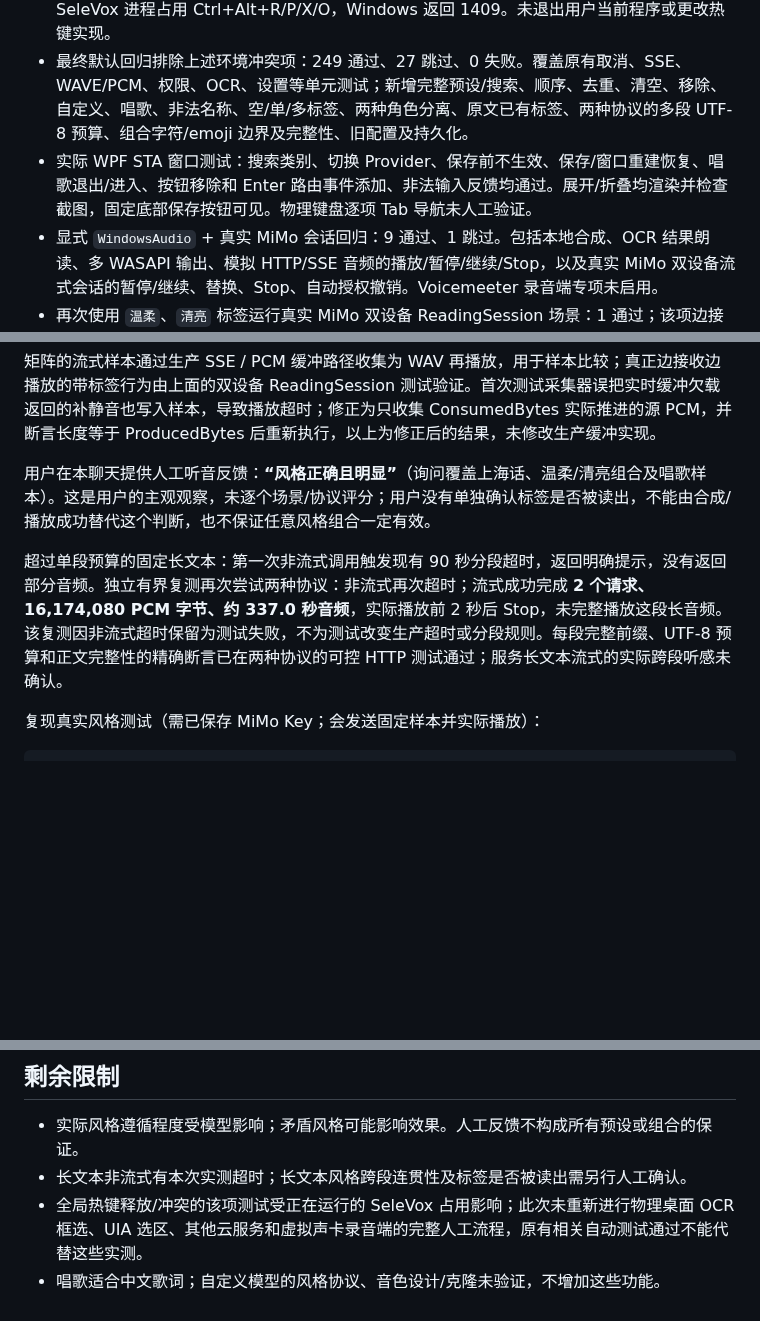
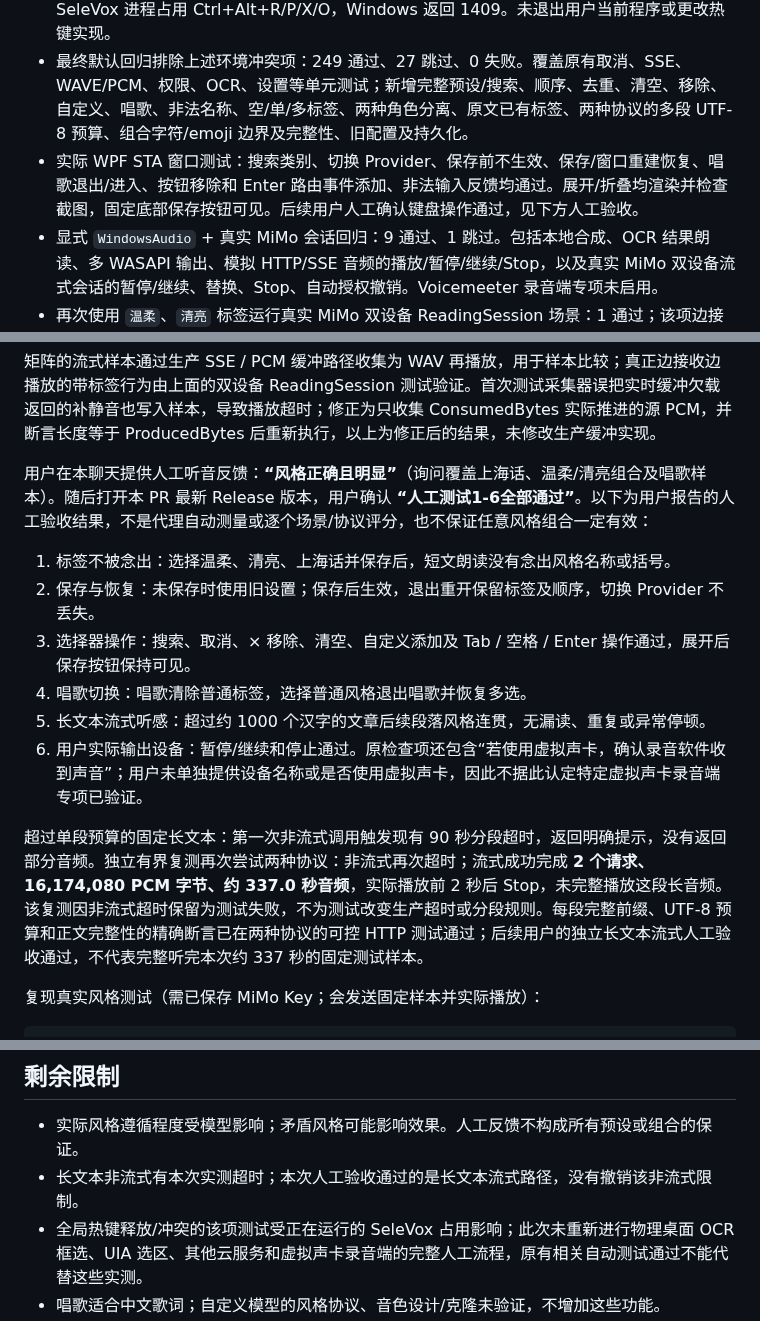
Before and after one commit to 787x/SeleVox, a Markdown page: verification/MiMoStyles.md, 3 parts joined by grey strips. Drawn GitHub-style; blank space fills up the shorter version.

Commit message:
Record user manual acceptance for MiMo styles

```diff
--- a/verification/MiMoStyles.md
+++ b/verification/MiMoStyles.md
@@ -17,7 +17,7 @@
 - Release 构建（独立 artifacts 输出）：成功，0 警告、0 错误。
 - 完整默认测试初次：243 通过、27 跳过、1 失败。失败项为 `WindowsLifetimeTests.GlobalHotkeyConflictsAreReportedAndDisposeUnregisters`：已有 SeleVox 进程占用 Ctrl+Alt+R/P/X/O，Windows 返回 1409。未退出用户当前程序或更改热键实现。
 - 最终默认回归排除上述环境冲突项：249 通过、27 跳过、0 失败。覆盖原有取消、SSE、WAVE/PCM、权限、OCR、设置等单元测试；新增完整预设/搜索、顺序、去重、清空、移除、自定义、唱歌、非法名称、空/单/多标签、两种角色分离、原文已有标签、两种协议的多段 UTF-8 预算、组合字符/emoji 边界及完整性、旧配置及持久化。
-- 实际 WPF STA 窗口测试：搜索类别、切换 Provider、保存前不生效、保存/窗口重建恢复、唱歌退出/进入、按钮移除和 Enter 路由事件添加、非法输入反馈均通过。展开/折叠均渲染并检查截图，固定底部保存按钮可见。物理键盘逐项 Tab 导航未人工验证。
+- 实际 WPF STA 窗口测试：搜索类别、切换 Provider、保存前不生效、保存/窗口重建恢复、唱歌退出/进入、按钮移除和 Enter 路由事件添加、非法输入反馈均通过。展开/折叠均渲染并检查截图，固定底部保存按钮可见。后续用户人工确认键盘操作通过，见下方人工验收。
 - 显式 `WindowsAudio` + 真实 MiMo 会话回归：9 通过、1 跳过。包括本地合成、OCR 结果朗读、多 WASAPI 输出、模拟 HTTP/SSE 音频的播放/暂停/继续/Stop，以及真实 MiMo 双设备流式会话的暂停/继续、替换、Stop、自动授权撤销。Voicemeeter 录音端专项未启用。
 - 再次使用 `温柔`、`清亮` 标签运行真实 MiMo 双设备 ReadingSession 场景：1 通过；该项边接收边播放，验证标签加入后仍能暂停/继续、替换、Stop 和撤销自动任务。
 
@@ -47,9 +47,16 @@ dotnet test SeleVox.slnx -c Release --artifacts-path artifacts/style-qa --no-bui
 
 矩阵的流式样本通过生产 SSE / PCM 缓冲路径收集为 WAV 再播放，用于样本比较；真正边接收边播放的带标签行为由上面的双设备 ReadingSession 测试验证。首次测试采集器误把实时缓冲欠载返回的补静音也写入样本，导致播放超时；修正为只收集 ConsumedBytes 实际推进的源 PCM，并断言长度等于 ProducedBytes 后重新执行，以上为修正后的结果，未修改生产缓冲实现。
 
-用户在本聊天提供人工听音反馈：**“风格正确且明显”**（询问覆盖上海话、温柔/清亮组合及唱歌样本）。这是用户的主观观察，未逐个场景/协议评分；用户没有单独确认标签是否被读出，不能由合成/播放成功替代这个判断，也不保证任意风格组合一定有效。
+用户在本聊天提供人工听音反馈：**“风格正确且明显”**（询问覆盖上海话、温柔/清亮组合及唱歌样本）。随后打开本 PR 最新 Release 版本，用户确认 **“人工测试1-6全部通过”**。以下为用户报告的人工验收结果，不是代理自动测量或逐个场景/协议评分，也不保证任意风格组合一定有效：
 
-超过单段预算的固定长文本：第一次非流式调用触发现有 90 秒分段超时，返回明确提示，没有返回部分音频。独立有界复测再次尝试两种协议：非流式再次超时；流式成功完成 **2 个请求、16,174,080 PCM 字节、约 337.0 秒音频**，实际播放前 2 秒后 Stop，未完整播放这段长音频。该复测因非流式超时保留为测试失败，不为测试改变生产超时或分段规则。每段完整前缀、UTF-8 预算和正文完整性的精确断言已在两种协议的可控 HTTP 测试通过；服务长文本流式的实际跨段听感未确认。
+1. 标签不被念出：选择温柔、清亮、上海话并保存后，短文朗读没有念出风格名称或括号。
+2. 保存与恢复：未保存时使用旧设置；保存后生效，退出重开保留标签及顺序，切换 Provider 不丢失。
+3. 选择器操作：搜索、取消、× 移除、清空、自定义添加及 Tab / 空格 / Enter 操作通过，展开后保存按钮保持可见。
+4. 唱歌切换：唱歌清除普通标签，选择普通风格退出唱歌并恢复多选。
+5. 长文本流式听感：超过约 1000 个汉字的文章后续段落风格连贯，无漏读、重复或异常停顿。
+6. 用户实际输出设备：暂停/继续和停止通过。原检查项还包含“若使用虚拟声卡，确认录音软件收到声音”；用户未单独提供设备名称或是否使用虚拟声卡，因此不据此认定特定虚拟声卡录音端专项已验证。
+
+超过单段预算的固定长文本：第一次非流式调用触发现有 90 秒分段超时，返回明确提示，没有返回部分音频。独立有界复测再次尝试两种协议：非流式再次超时；流式成功完成 **2 个请求、16,174,080 PCM 字节、约 337.0 秒音频**，实际播放前 2 秒后 Stop，未完整播放这段长音频。该复测因非流式超时保留为测试失败，不为测试改变生产超时或分段规则。每段完整前缀、UTF-8 预算和正文完整性的精确断言已在两种协议的可控 HTTP 测试通过；后续用户的独立长文本流式人工验收通过，不代表完整听完本次约 337 秒的固定测试样本。
 
 复现真实风格测试（需已保存 MiMo Key；会发送固定样本并实际播放）：
 
@@ -68,7 +75,7 @@ dotnet test SeleVox.slnx -c Release --artifacts-path artifacts/style-qa --no-bui
 ## 剩余限制
 
 - 实际风格遵循程度受模型影响；矛盾风格可能影响效果。人工反馈不构成所有预设或组合的保证。
-- 长文本非流式有本次实测超时；长文本风格跨段连贯性及标签是否被读出需另行人工确认。
+- 长文本非流式有本次实测超时；本次人工验收通过的是长文本流式路径，没有撤销该非流式限制。
 - 全局热键释放/冲突的该项测试受正在运行的 SeleVox 占用影响；此次未重新进行物理桌面 OCR 框选、UIA 选区、其他云服务和虚拟声卡录音端的完整人工流程，原有相关自动测试通过不能代替这些实测。
 - 唱歌适合中文歌词；自定义模型的风格协议、音色设计/克隆未验证，不增加这些功能。
 
```
